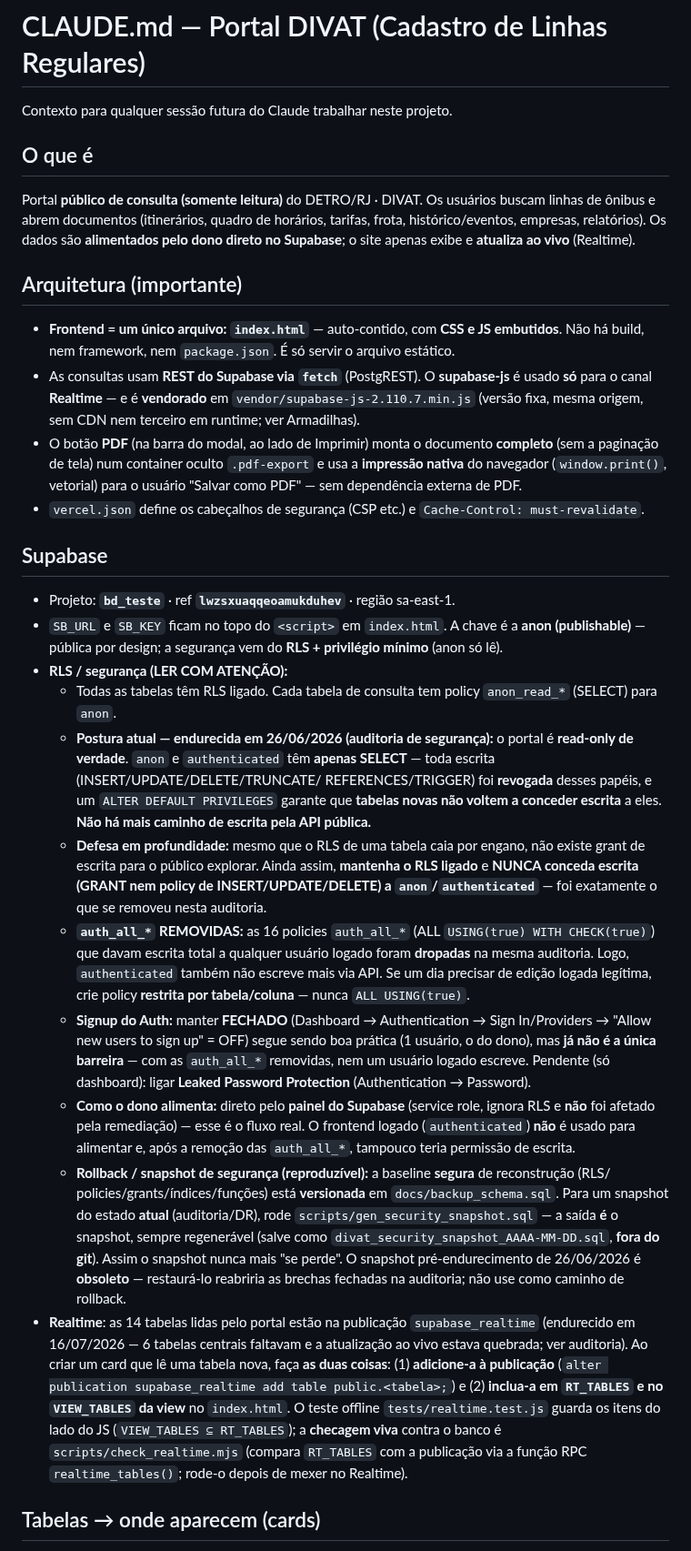
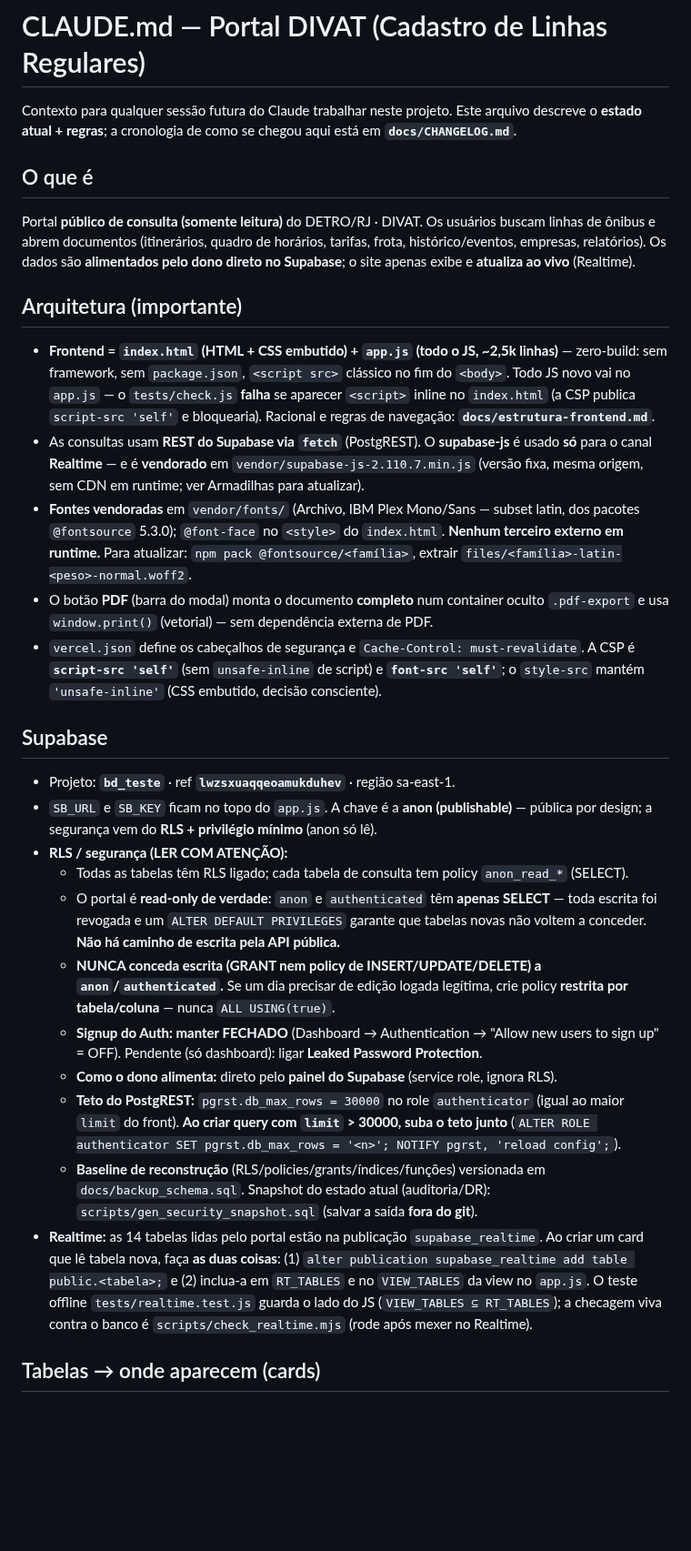
Before and after one commit to LucasMolinari9/LucasCTEC, a Markdown page: CLAUDE.md, the part around one of its changes. Shown at 91% size. GitHub-like rendering; blank space fills up the shorter version.

```diff
--- a/CLAUDE.md
+++ b/CLAUDE.md
@@ -1,62 +1,60 @@
 # CLAUDE.md — Portal DIVAT (Cadastro de Linhas Regulares)
 
-Contexto para qualquer sessão futura do Claude trabalhar neste projeto.
+Contexto para qualquer sessão futura do Claude trabalhar neste projeto. Este arquivo descreve o
+**estado atual + regras**; a cronologia de como se chegou aqui está em **`docs/CHANGELOG.md`**.
 
 ## O que é
-Portal **público de consulta (somente leitura)** do DETRO/RJ · DIVAT. Os usuários
-buscam linhas de ônibus e abrem documentos (itinerários, quadro de horários, tarifas,
-frota, histórico/eventos, empresas, relatórios). Os dados são **alimentados pelo dono
-direto no Supabase**; o site apenas exibe e **atualiza ao vivo** (Realtime).
+Portal **público de consulta (somente leitura)** do DETRO/RJ · DIVAT. Os usuários buscam linhas
+de ônibus e abrem documentos (itinerários, quadro de horários, tarifas, frota, histórico/eventos,
+empresas, relatórios). Os dados são **alimentados pelo dono direto no Supabase**; o site apenas
+exibe e **atualiza ao vivo** (Realtime).
 
 ## Arquitetura (importante)
-- **Frontend = um único arquivo: `index.html`** — auto-contido, com **CSS e JS embutidos**.
-  Não há build, nem framework, nem `package.json`. É só servir o arquivo estático.
+- **Frontend = `index.html` (HTML + CSS embutido) + `app.js` (todo o JS, ~2,5k linhas)** —
+  zero-build: sem framework, sem `package.json`, `<script src>` clássico no fim do `<body>`.
+  Todo JS novo vai no `app.js` — o `tests/check.js` **falha** se aparecer `<script>` inline no
+  `index.html` (a CSP publica `script-src 'self'` e bloquearia). Racional e regras de navegação:
+  **`docs/estrutura-frontend.md`**.
 - As consultas usam **REST do Supabase via `fetch`** (PostgREST). O **supabase-js** é usado **só**
-  para o canal **Realtime** — e é **vendorado** em `vendor/supabase-js-2.110.7.min.js` (versão fixa,
-  mesma origem, sem CDN nem terceiro em runtime; ver Armadilhas).
-- O botão **PDF** (na barra do modal, ao lado de Imprimir) monta o documento **completo** (sem a
-  paginação de tela) num container oculto `.pdf-export` e usa a **impressão nativa** do navegador
-  (`window.print()`, vetorial) para o usuário "Salvar como PDF" — sem dependência externa de PDF.
-- `vercel.json` define os cabeçalhos de segurança (CSP etc.) e `Cache-Control: must-revalidate`.
+  para o canal **Realtime** — e é **vendorado** em `vendor/supabase-js-2.110.7.min.js` (versão
+  fixa, mesma origem, sem CDN em runtime; ver Armadilhas para atualizar).
+- **Fontes vendoradas** em `vendor/fonts/` (Archivo, IBM Plex Mono/Sans — subset latin, dos
+  pacotes `@fontsource` 5.3.0); `@font-face` no `<style>` do `index.html`. **Nenhum terceiro
+  externo em runtime.** Para atualizar: `npm pack @fontsource/<família>`, extrair
+  `files/<família>-latin-<peso>-normal.woff2`.
+- O botão **PDF** (barra do modal) monta o documento **completo** num container oculto
+  `.pdf-export` e usa `window.print()` (vetorial) — sem dependência externa de PDF.
+- `vercel.json` define os cabeçalhos de segurança e `Cache-Control: must-revalidate`. A CSP é
+  **`script-src 'self'`** (sem `unsafe-inline` de script) e **`font-src 'self'`**; o `style-src`
+  mantém `'unsafe-inline'` (CSS embutido, decisão consciente).
 
 ## Supabase
 - Projeto: **`bd_teste`** · ref **`lwzsxuaqqeoamukduhev`** · região sa-east-1.
-- `SB_URL` e `SB_KEY` ficam no topo do `<script>` em `index.html`. A chave é a **anon
-  (publishable)** — pública por design; a segurança vem do **RLS + privilégio mínimo** (anon só lê).
+- `SB_URL` e `SB_KEY` ficam no topo do `app.js`. A chave é a **anon (publishable)** — pública por
+  design; a segurança vem do **RLS + privilégio mínimo** (anon só lê).
 - **RLS / segurança (LER COM ATENÇÃO):**
-  - Todas as tabelas têm RLS ligado. Cada tabela de consulta tem policy `anon_read_*` (SELECT) para `anon`.
-  - **Postura atual — endurecida em 26/06/2026 (auditoria de segurança):** o portal é **read-only de
-    verdade**. `anon` e `authenticated` têm **apenas SELECT** — toda escrita (INSERT/UPDATE/DELETE/TRUNCATE/
-    REFERENCES/TRIGGER) foi **revogada** desses papéis, e um `ALTER DEFAULT PRIVILEGES` garante que **tabelas
-    novas não voltem a conceder escrita** a eles. **Não há mais caminho de escrita pela API pública.**
-  - **Defesa em profundidade:** mesmo que o RLS de uma tabela caia por engano, não existe grant de escrita
-    para o público explorar. Ainda assim, **mantenha o RLS ligado** e **NUNCA conceda escrita (GRANT nem
-    policy de INSERT/UPDATE/DELETE) a `anon`/`authenticated`** — foi exatamente o que se removeu nesta auditoria.
-  - **`auth_all_*` REMOVIDAS:** as 16 policies `auth_all_*` (ALL `USING(true) WITH CHECK(true)`) que davam
-    escrita total a qualquer usuário logado foram **dropadas** na mesma auditoria. Logo, `authenticated`
-    também não escreve mais via API. Se um dia precisar de edição logada legítima, crie policy **restrita por
-    tabela/coluna** — nunca `ALL USING(true)`.
-  - **Signup do Auth:** manter **FECHADO** (Dashboard → Authentication → Sign In/Providers → "Allow new users
-    to sign up" = OFF) segue sendo boa prática (1 usuário, o do dono), mas **já não é a única barreira** — com
-    as `auth_all_*` removidas, nem um usuário logado escreve. Pendente (só dashboard): ligar **Leaked Password
-    Protection** (Authentication → Password).
-  - **Como o dono alimenta:** direto pelo **painel do Supabase** (service role, ignora RLS e **não** foi
-    afetado pela remediação) — esse é o fluxo real. O frontend logado (`authenticated`) **não** é usado para
-    alimentar e, após a remoção das `auth_all_*`, tampouco teria permissão de escrita.
-  - **Rollback / snapshot de segurança (reproduzível):** a baseline **segura** de reconstrução (RLS/
-    policies/grants/índices/funções) está **versionada** em `docs/backup_schema.sql`. Para um snapshot do
-    estado **atual** (auditoria/DR), rode `scripts/gen_security_snapshot.sql` — a saída **é** o snapshot,
-    sempre regenerável (salve como `divat_security_snapshot_AAAA-MM-DD.sql`, **fora do git**). Assim o
-    snapshot nunca mais "se perde". O snapshot pré-endurecimento de 26/06/2026 é **obsoleto** — restaurá-lo
-    reabriria as brechas fechadas na auditoria; não use como caminho de rollback.
-- **Realtime**: as 14 tabelas lidas pelo portal estão na publicação `supabase_realtime`
-  (endurecido em 16/07/2026 — 6 tabelas centrais faltavam e a atualização ao vivo estava
-  quebrada; ver auditoria). Ao criar um card que lê uma tabela nova, faça **as duas coisas**:
-  (1) **adicione-a à publicação** (`alter publication supabase_realtime add table public.<tabela>;`)
-  e (2) **inclua-a em `RT_TABLES` e no `VIEW_TABLES` da view** no `index.html`. O teste offline
-  `tests/realtime.test.js` guarda os itens do lado do JS (`VIEW_TABLES ⊆ RT_TABLES`); a **checagem
-  viva** contra o banco é `scripts/check_realtime.mjs` (compara `RT_TABLES` com a publicação via a
-  função RPC `realtime_tables()`; rode-o depois de mexer no Realtime).
+  - Todas as tabelas têm RLS ligado; cada tabela de consulta tem policy `anon_read_*` (SELECT).
+  - O portal é **read-only de verdade**: `anon` e `authenticated` têm **apenas SELECT** — toda
+    escrita foi revogada e um `ALTER DEFAULT PRIVILEGES` garante que tabelas novas não voltem a
+    conceder. **Não há caminho de escrita pela API pública.**
+  - **NUNCA conceda escrita (GRANT nem policy de INSERT/UPDATE/DELETE) a `anon`/`authenticated`.**
+    Se um dia precisar de edição logada legítima, crie policy **restrita por tabela/coluna** —
+    nunca `ALL USING(true)`.
+  - **Signup do Auth: manter FECHADO** (Dashboard → Authentication → "Allow new users to sign
+    up" = OFF). Pendente (só dashboard): ligar **Leaked Password Protection**.
+  - **Como o dono alimenta:** direto pelo **painel do Supabase** (service role, ignora RLS).
+  - **Teto do PostgREST:** `pgrst.db_max_rows = 30000` no role `authenticator` (igual ao maior
+    `limit` do front). **Ao criar query com `limit` > 30000, suba o teto junto**
+    (`ALTER ROLE authenticator SET pgrst.db_max_rows = '<n>'; NOTIFY pgrst, 'reload config';`).
+  - **Baseline de reconstrução** (RLS/policies/grants/índices/funções) versionada em
+    `docs/backup_schema.sql`. Snapshot do estado atual (auditoria/DR):
+    `scripts/gen_security_snapshot.sql` (salvar a saída **fora do git**).
+- **Realtime:** as 14 tabelas lidas pelo portal estão na publicação `supabase_realtime`. Ao criar
+  um card que lê tabela nova, faça **as duas coisas**: (1) `alter publication supabase_realtime
+  add table public.<tabela>;` e (2) inclua-a em `RT_TABLES` e no `VIEW_TABLES` da view no
+  `app.js`. O teste offline `tests/realtime.test.js` guarda o lado do JS (`VIEW_TABLES ⊆
+  RT_TABLES`); a checagem viva contra o banco é `scripts/check_realtime.mjs` (rode após mexer no
+  Realtime).
 
 ## Tabelas → onde aparecem (cards)
 - `tabela_vista_teste` (cadastro de linhas) → busca, Folha de Rosto, Ligações por Empresa/
```
Also changed, not shown: other parts of CLAUDE.md (+94 -151 lines), docs/CHANGELOG.md (added, +75 -0 lines).
